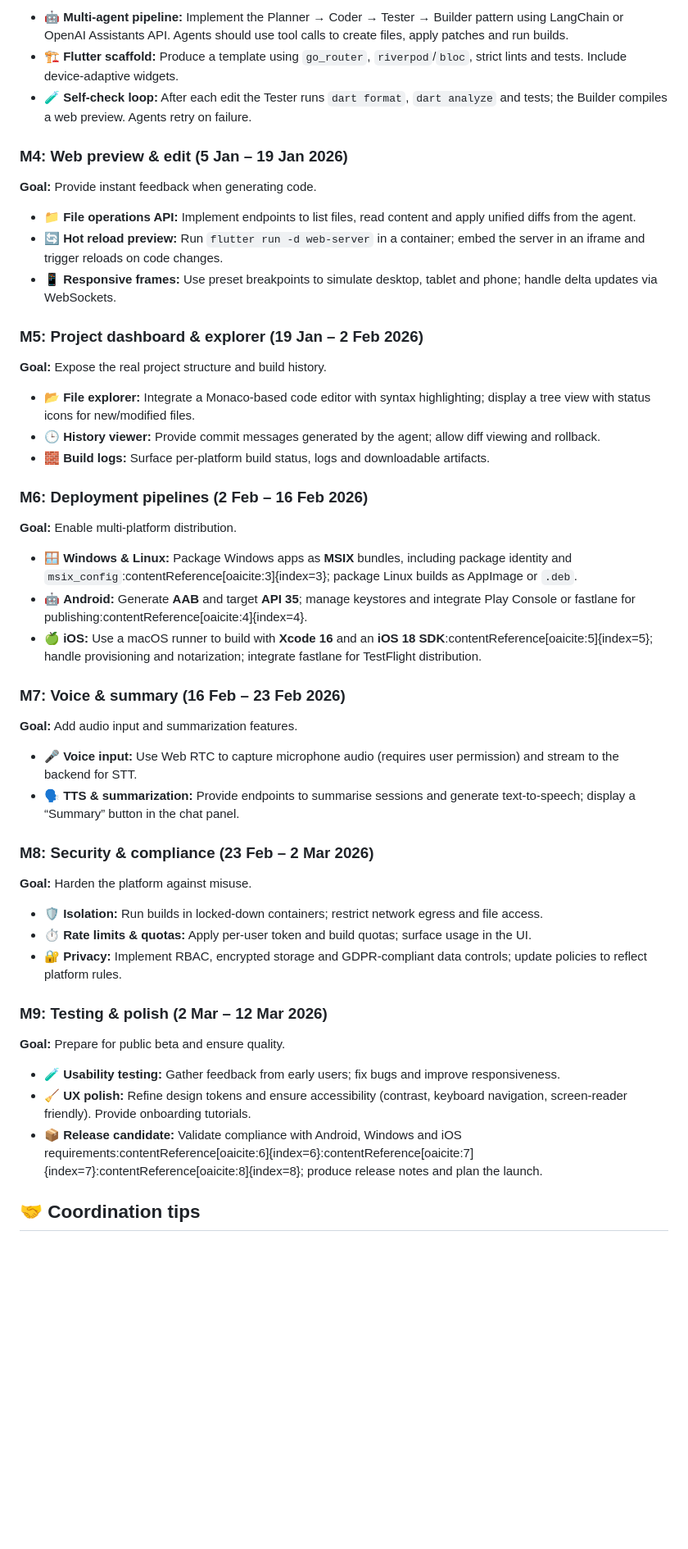
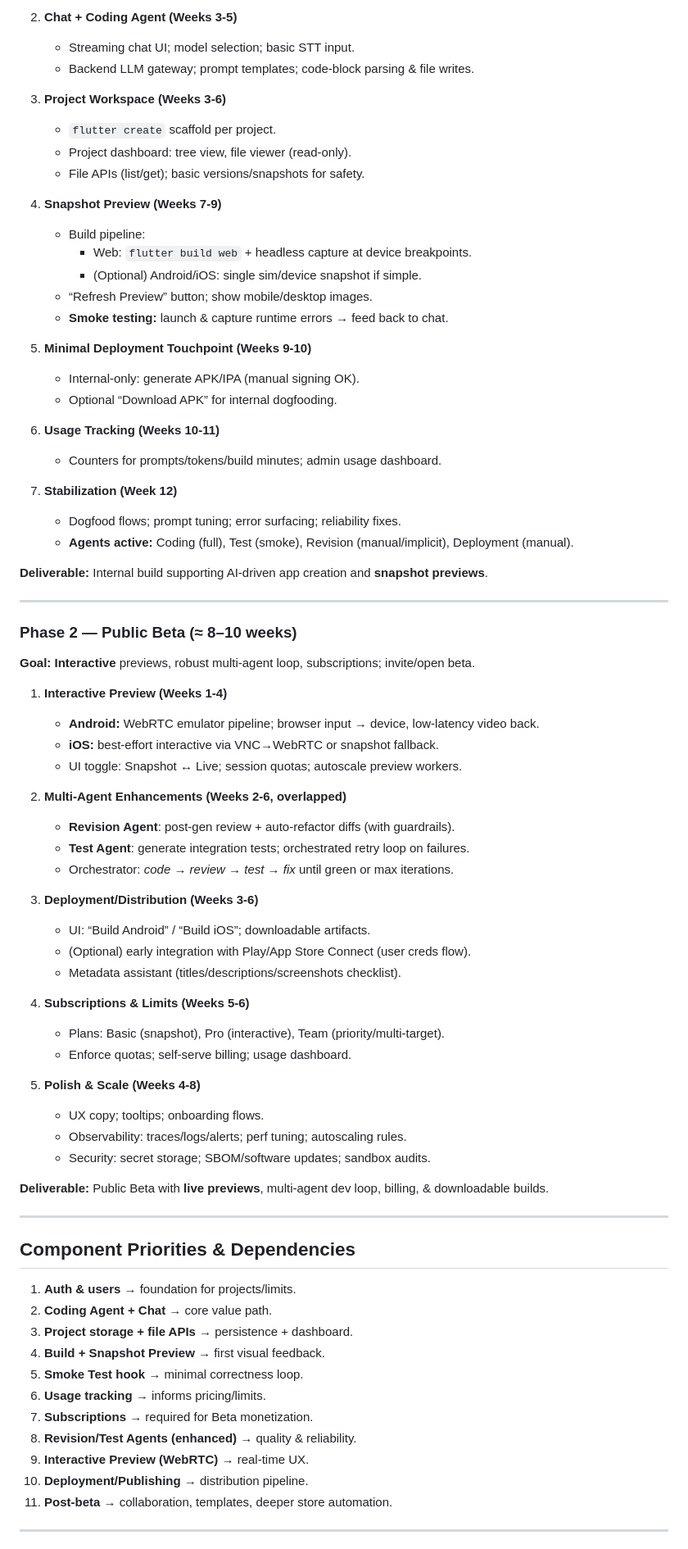
Before and after one commit to BerLau/app-all, a Markdown page: breakdown.md, the part around one of its changes. Shown at 82% size. Drawn GitHub-style; blank space fills up the shorter version.

```diff
--- a/breakdown.md
+++ b/breakdown.md
@@ -51,54 +70,80 @@ This **colorful edition** of the project plan lays out the timeline, tasks and d
 
-* 🤖 **Multi‑agent pipeline:** Implement the Planner → Coder → Tester → Builder pattern using LangChain or OpenAI Assistants API.  Agents should use tool calls to create files, apply patches and run builds.
-* 🏗️ **Flutter scaffold:** Produce a template using `go_router`, `riverpod`/`bloc`, strict lints and tests.  Include device‑adaptive widgets.
-* 🧪 **Self‑check loop:** After each edit the Tester runs `dart format`, `dart analyze` and tests; the Builder compiles a web preview.  Agents retry on failure.
+2) **Chat + Coding Agent (Weeks 3-5)**
+   - Streaming chat UI; model selection; basic STT input.
+   - Backend LLM gateway; prompt templates; code-block parsing & file writes.
 
-### M4: Web preview & edit (5 Jan – 19 Jan 2026)
+3) **Project Workspace (Weeks 3-6)**
+   - `flutter create` scaffold per project.
+   - Project dashboard: tree view, file viewer (read-only).
+   - File APIs (list/get); basic versions/snapshots for safety.
 
-**Goal:** Provide instant feedback when generating code.
+4) **Snapshot Preview (Weeks 7-9)**
+   - Build pipeline:
+     - Web: `flutter build web` + headless capture at device breakpoints.
+     - (Optional) Android/iOS: single sim/device snapshot if simple.
+   - “Refresh Preview” button; show mobile/desktop images.
+   - **Smoke testing:** launch & capture runtime errors → feed back to chat.
 
-* 📁 **File operations API:** Implement endpoints to list files, read content and apply unified diffs from the agent.
-* 🔄 **Hot reload preview:** Run `flutter run -d web-server` in a container; embed the server in an iframe and trigger reloads on code changes.
-* 📱 **Responsive frames:** Use preset breakpoints to simulate desktop, tablet and phone; handle delta updates via WebSockets.
+5) **Minimal Deployment Touchpoint (Weeks 9-10)**
+   - Internal-only: generate APK/IPA (manual signing OK).
+   - Optional “Download APK” for internal dogfooding.
 
-### M5: Project dashboard & explorer (19 Jan – 2 Feb 2026)
+6) **Usage Tracking (Weeks 10-11)**
+   - Counters for prompts/tokens/build minutes; admin usage dashboard.
 
-**Goal:** Expose the real project structure and build history.
+7) **Stabilization (Week 12)**
+   - Dogfood flows; prompt tuning; error surfacing; reliability fixes.
+   - **Agents active:** Coding (full), Test (smoke), Revision (manual/implicit), Deployment (manual).
 
-* 📂 **File explorer:** Integrate a Monaco‑based code editor with syntax highlighting; display a tree view with status icons for new/modified files.
-* 🕒 **History viewer:** Provide commit messages generated by the agent; allow diff viewing and rollback.
-* 🧱 **Build logs:** Surface per‑platform build status, logs and downloadable artifacts.
+**Deliverable:** Internal build supporting AI-driven app creation and **snapshot previews**.
 
-### M6: Deployment pipelines (2 Feb – 16 Feb 2026)
+---
 
-**Goal:** Enable multi‑platform distribution.
+### Phase 2 — Public Beta (≈ 8–10 weeks)
 
-* 🪟 **Windows & Linux:** Package Windows apps as **MSIX** bundles, including package identity and `msix_config`:contentReference[oaicite:3]{index=3}; package Linux builds as AppImage or `.deb`.
-* 🤖 **Android:** Generate **AAB** and target **API 35**; manage keystores and integrate Play Console or fastlane for publishing:contentReference[oaicite:4]{index=4}.
-* 🍏 **iOS:** Use a macOS runner to build with **Xcode 16** and an **iOS 18 SDK**:contentReference[oaicite:5]{index=5}; handle provisioning and notarization; integrate fastlane for TestFlight distribution.
+**Goal:** **Interactive** previews, robust multi-agent loop, subscriptions; invite/open beta.
 
-### M7: Voice & summary (16 Feb – 23 Feb 2026)
+1) **Interactive Preview (Weeks 1-4)**
+   - **Android:** WebRTC emulator pipeline; browser input → device, low-latency video back.
+   - **iOS:** best-effort interactive via VNC→WebRTC or snapshot fallback.
+   - UI toggle: Snapshot ↔ Live; session quotas; autoscale preview workers.
 
-**Goal:** Add audio input and summarization features.
+2) **Multi-Agent Enhancements (Weeks 2-6, overlapped)**
+   - **Revision Agent**: post-gen review + auto-refactor diffs (with guardrails).
+   - **Test Agent**: generate integration tests; orchestrated retry loop on failures.
+   - Orchestrator: *code → review → test → fix* until green or max iterations.
 
-* 🎤 **Voice input:** Use Web RTC to capture microphone audio (requires user permission) and stream to the backend for STT.
-* 🗣️ **TTS & summarization:** Provide endpoints to summarise sessions and generate text‑to‑speech; display a “Summary” button in the chat panel.
+3) **Deployment/Distribution (Weeks 3-6)**
+   - UI: “Build Android” / “Build iOS”; downloadable artifacts.
+   - (Optional) early integration with Play/App Store Connect (user creds flow).
+   - Metadata assistant (titles/descriptions/screenshots checklist).
 
-### M8: Security & compliance (23 Feb – 2 Mar 2026)
+4) **Subscriptions & Limits (Weeks 5-6)**
+   - Plans: Basic (snapshot), Pro (interactive), Team (priority/multi-target).
+   - Enforce quotas; self-serve billing; usage dashboard.
 
-**Goal:** Harden the platform against misuse.
+5) **Polish & Scale (Weeks 4-8)**
+   - UX copy; tooltips; onboarding flows.
+   - Observability: traces/logs/alerts; perf tuning; autoscaling rules.
+   - Security: secret storage; SBOM/software updates; sandbox audits.
 
-* 🛡️ **Isolation:** Run builds in locked‑down containers; restrict network egress and file access.
-* ⏱️ **Rate limits & quotas:** Apply per‑user token and build quotas; surface usage in the UI.
-* 🔐 **Privacy:** Implement RBAC, encrypted storage and GDPR‑compliant data controls; update policies to reflect platform rules.
+**Deliverable:** Public Beta with **live previews**, multi-agent dev loop, billing, & downloadable builds.
 
-### M9: Testing & polish (2 Mar – 12 Mar 2026)
+---
 
-**Goal:** Prepare for public beta and ensure quality.
+## Component Priorities & Dependencies
 
-* 🧪 **Usability testing:** Gather feedback from early users; fix bugs and improve responsiveness.
-* 🧹 **UX polish:** Refine design tokens and ensure accessibility (contrast, keyboard navigation, screen‑reader friendly).  Provide onboarding tutorials.
-* 📦 **Release candidate:** Validate compliance with Android, Windows and iOS requirements:contentReference[oaicite:6]{index=6}:contentReference[oaicite:7]{index=7}:contentReference[oaicite:8]{index=8}; produce release notes and plan the launch.
+1) **Auth & users** → foundation for projects/limits.
+2) **Coding Agent + Chat** → core value path.
+3) **Project storage + file APIs** → persistence + dashboard.
+4) **Build + Snapshot Preview** → first visual feedback.
+5) **Smoke Test hook** → minimal correctness loop.
+6) **Usage tracking** → informs pricing/limits.
+7) **Subscriptions** → required for Beta monetization.
+8) **Revision/Test Agents (enhanced)** → quality & reliability.
+9) **Interactive Preview (WebRTC)** → real-time UX.
+10) **Deployment/Publishing** → distribution pipeline.
+11) **Post-beta** → collaboration, templates, deeper store automation.
 
-## 🤝 Coordination tips
+---
 
```
Also changed, not shown: other parts of breakdown.md (+89 -37 lines).
